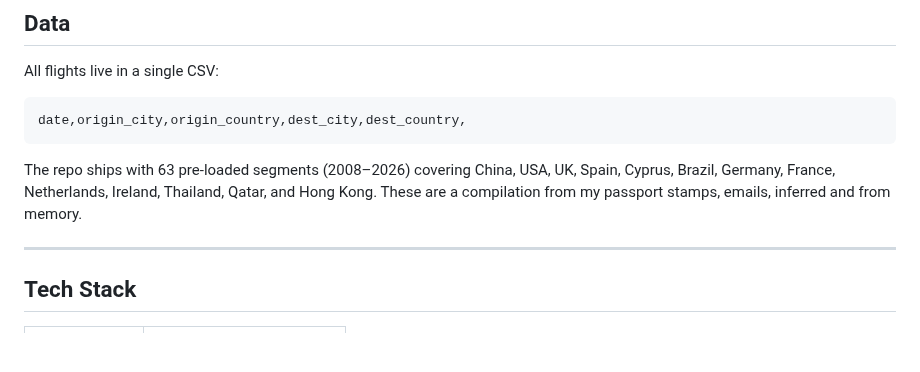
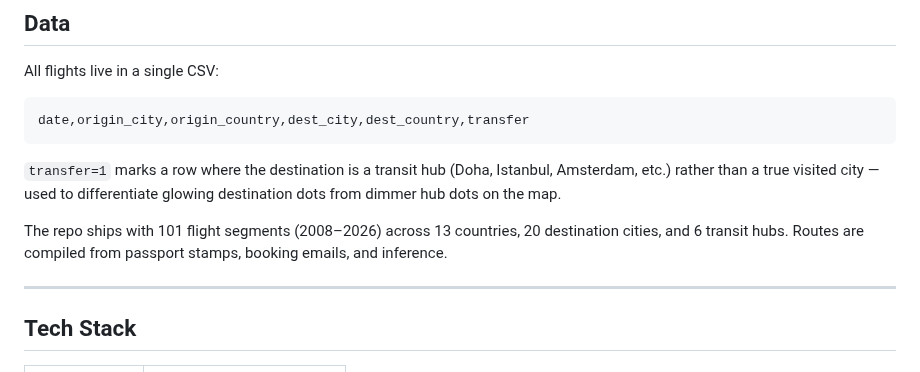
Before and after one commit to yi-li-yang/travel-map, a Markdown page: README.md, the part around one of its changes. Drawn GitHub-style; blank space fills up the shorter version.

````diff
--- a/README.md
+++ b/README.md
@@ -23,10 +25,12 @@ Inspired by [Fog of World](https://fogofworld.app/) and [Flighty](https://flight
 All flights live in a single CSV:
 
 ```csv
-date,origin_city,origin_country,dest_city,dest_country,
+date,origin_city,origin_country,dest_city,dest_country,transfer
 ```
 
-The repo ships with 63 pre-loaded segments (2008–2026) covering China, USA, UK, Spain, Cyprus, Brazil, Germany, France, Netherlands, Ireland, Thailand, Qatar, and Hong Kong. These are a compilation from my passport stamps, emails,  inferred and from memory.
+`transfer=1` marks a row where the destination is a transit hub (Doha, Istanbul, Amsterdam, etc.) rather than a true visited city — used to differentiate glowing destination dots from dimmer hub dots on the map.
+
+The repo ships with 101 flight segments (2008–2026) across 13 countries, 20 destination cities, and 6 transit hubs. Routes are compiled from passport stamps, booking emails, and inference.
 
 ---
 
````
Also changed, not shown: other parts of README.md (+2 -0 lines), CLAUDE.md (+1 -1 lines), flight_map.png (added), 4 other files.
